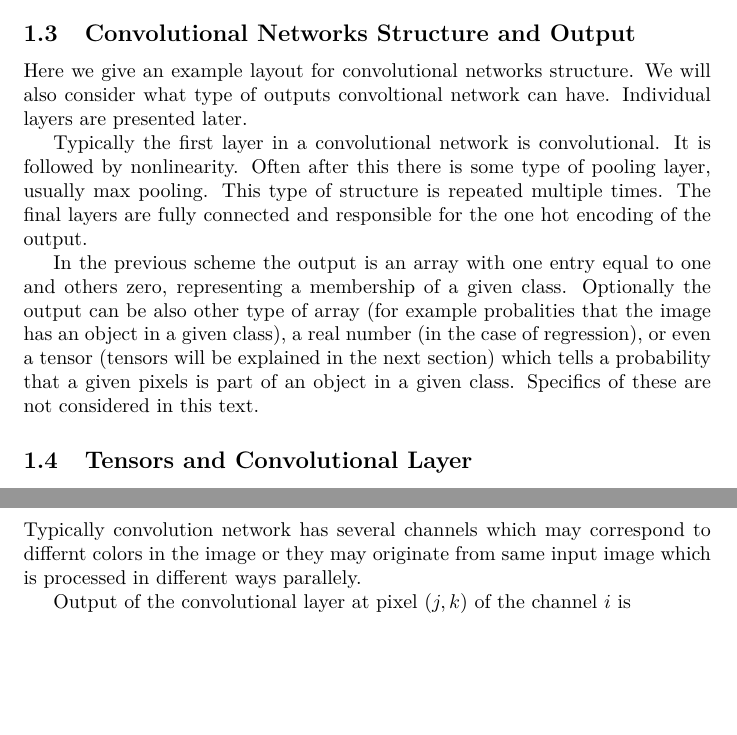
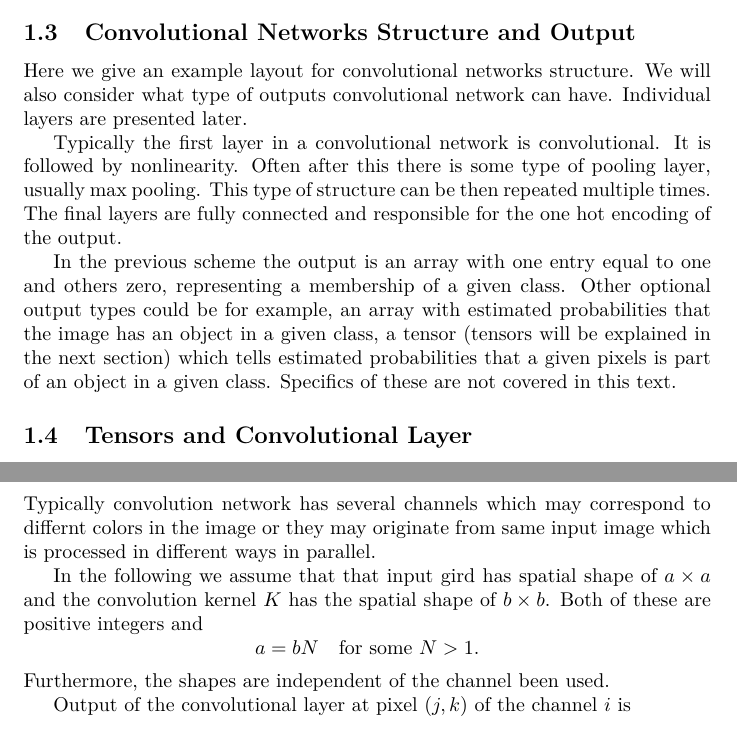
Before and after one commit to JussiM01/AIHelsinkiStudyGroup, a LaTeX document (convolutional_nets.tex): two parts of pages 2 and 3 of 5, joined at a grey line, cut so that both start at the same text, the shorter picture padded with empty space. Compiled offline with pdfLaTeX.

Commit message:
Added raw text

```diff
--- a/convolutional_nets.tex
+++ b/convolutional_nets.tex
@@ -86,21 +86,20 @@ one of its layers.
 
 \subsection{Convolutional Networks Structure and Output}
 Here we give an example layout for convolutional networks structure. We will also
-consider what type of outputs convoltional network can have. Individual layers are
+consider what type of outputs convolutional network can have. Individual layers are
 presented later.
 
 Typically the first layer in a convolutional network is convolutional. It is followed
 by nonlinearity. Often after this there is some type of pooling layer, usually max
-pooling. This type of structure is repeated multiple times. The final layers are
+pooling. This type of structure can be then repeated multiple times. The final layers are
 fully connected and responsible for the one hot encoding of the output.
 
 In the previous scheme the output is an array with one entry equal to one and others
-zero, representing a membership of a given class. Optionally the output can be
-also other type of array (for example probalities that the image has an object
-in a given class), a real number (in the case of regression), or even a
-tensor (tensors will be explained in the next section) which tells a probability
-that a given pixels is part of an object in a given class. Specifics of these are
-not considered in this text.
+zero, representing a membership of a given class. Other optional output types could
+be for example, an array with estimated probabilities that the image has an object in
+a given class, a tensor (tensors will be explained in the next section) which tells
+estimated probabilities that a given pixels is part of an object in a given class.
+Specifics of these are not covered in this text.
 
 \subsection{Tensors and Convolutional Layer}
 We adopt the Deep Learning book's convention of defining tensors as
@@ -136,7 +135,15 @@ In general case the sizes of the axes do not need to match.
 \subsection{(submerge to previous, when ready)}
 Typically convolution network has several channels which may correspond to differnt
 colors in the image or they may originate from same input image which is processed
-in different ways parallely.
+in different ways in parallel.
+
+In the following we assume that that input gird has spatial shape of $a \times a$
+and the convolution kernel $K$ has the spatial shape of $b \times b$.
+Both of these are positive integers and
+\[
+a = b N \quad \text{for some $N > 1$.}
+\]
+Furthermore, the shapes are independent of the channel been used.
 
 Output of the convolutional layer at pixel $(j, k)$ of the channel $i$ is
 \[
```
Also changed, not shown: convolutional_nets.pdf, convolutional_nets.tex (4 more changed lines).
